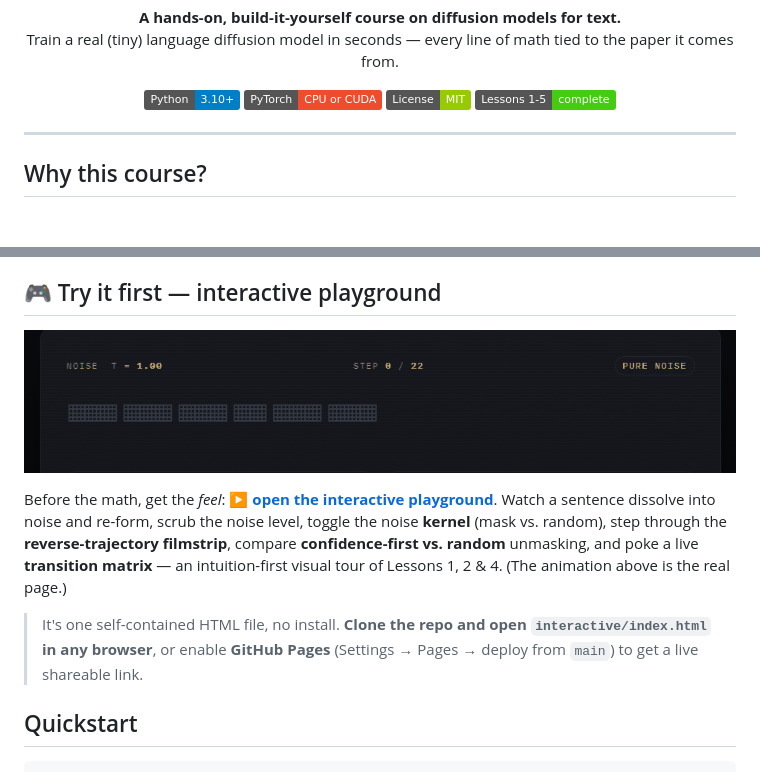
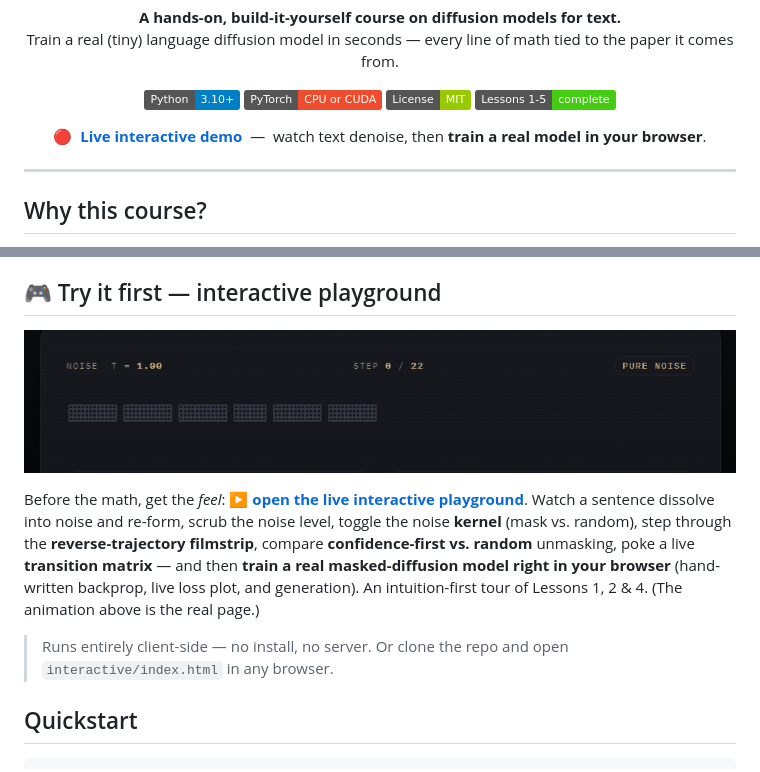
Before and after one commit to Optimizer077/language-diffusion-models, a Markdown page: README.md, 2 parts joined by grey strips. Rendered like a GitHub page; badges without logos; blank space fills up the shorter version.

Commit message:
docs: link the live GitHub Pages demo (in-browser playground + trainer)

```diff
--- a/README.md
+++ b/README.md
@@ -10,6 +10,10 @@
   <img alt="PyTorch" src="https://img.shields.io/badge/PyTorch-CPU%20or%20CUDA-ee4c2c">
   <img alt="License" src="https://img.shields.io/badge/License-MIT-green">
   <img alt="Status" src="https://img.shields.io/badge/Lessons%201--5-complete-success">
+</p>
+
+<p align="center">
+  <b><a href="https://optimizer077.github.io/language-diffusion-models/interactive/">🔴&nbsp; Live interactive demo</a></b> &nbsp;—&nbsp; watch text denoise, then <b>train a real model in your browser</b>.
 </p>
 
 ---
@@ -30,8 +34,8 @@ You'll build the masking models behind **MDLM** and **LLaDA**, the general **D3P
 </p>
 
-Before the math, get the *feel*: **[▶ open the interactive playground](interactive/index.html)**. Watch a sentence dissolve into noise and re-form, scrub the noise level, toggle the noise **kernel** (mask vs. random), step through the **reverse-trajectory filmstrip**, compare **confidence-first vs. random** unmasking, and poke a live **transition matrix** — an intuition-first visual tour of Lessons 1, 2 & 4. (The animation above is the real page.)
+Before the math, get the *feel*: **[▶ open the live interactive playground](https://optimizer077.github.io/language-diffusion-models/interactive/)**. Watch a sentence dissolve into noise and re-form, scrub the noise level, toggle the noise **kernel** (mask vs. random), step through the **reverse-trajectory filmstrip**, compare **confidence-first vs. random** unmasking, poke a live **transition matrix** — and then **train a real masked-diffusion model right in your browser** (hand-written backprop, live loss plot, and generation). An intuition-first tour of Lessons 1, 2 & 4. (The animation above is the real page.)
 
-> It's one self-contained HTML file, no install. **Clone the repo and open `interactive/index.html` in any browser**, or enable **GitHub Pages** (Settings → Pages → deploy from `main`) to get a live shareable link.
+> Runs entirely client-side — no install, no server. Or clone the repo and open `interactive/index.html` in any browser.
 
 ## Quickstart
 
```
Also changed, not shown: other parts of README.md (+1 -1 lines).
